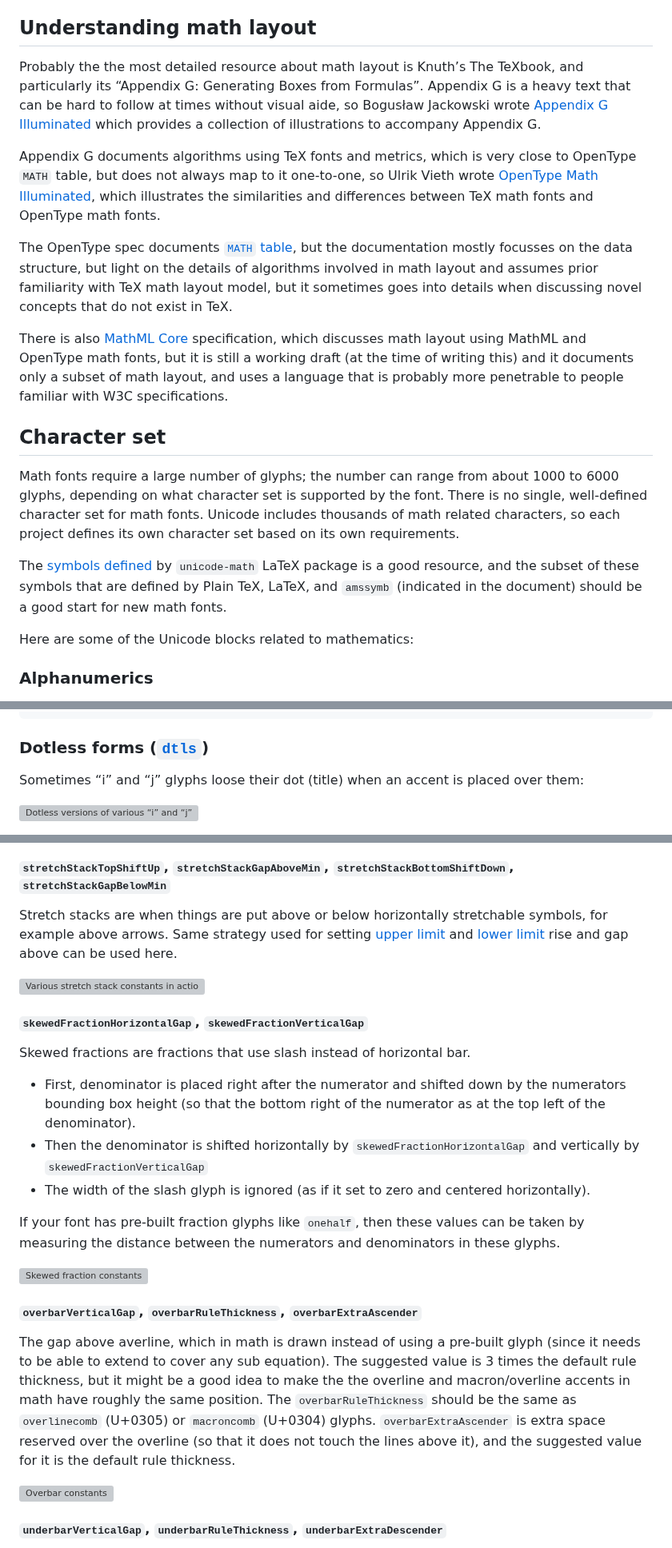
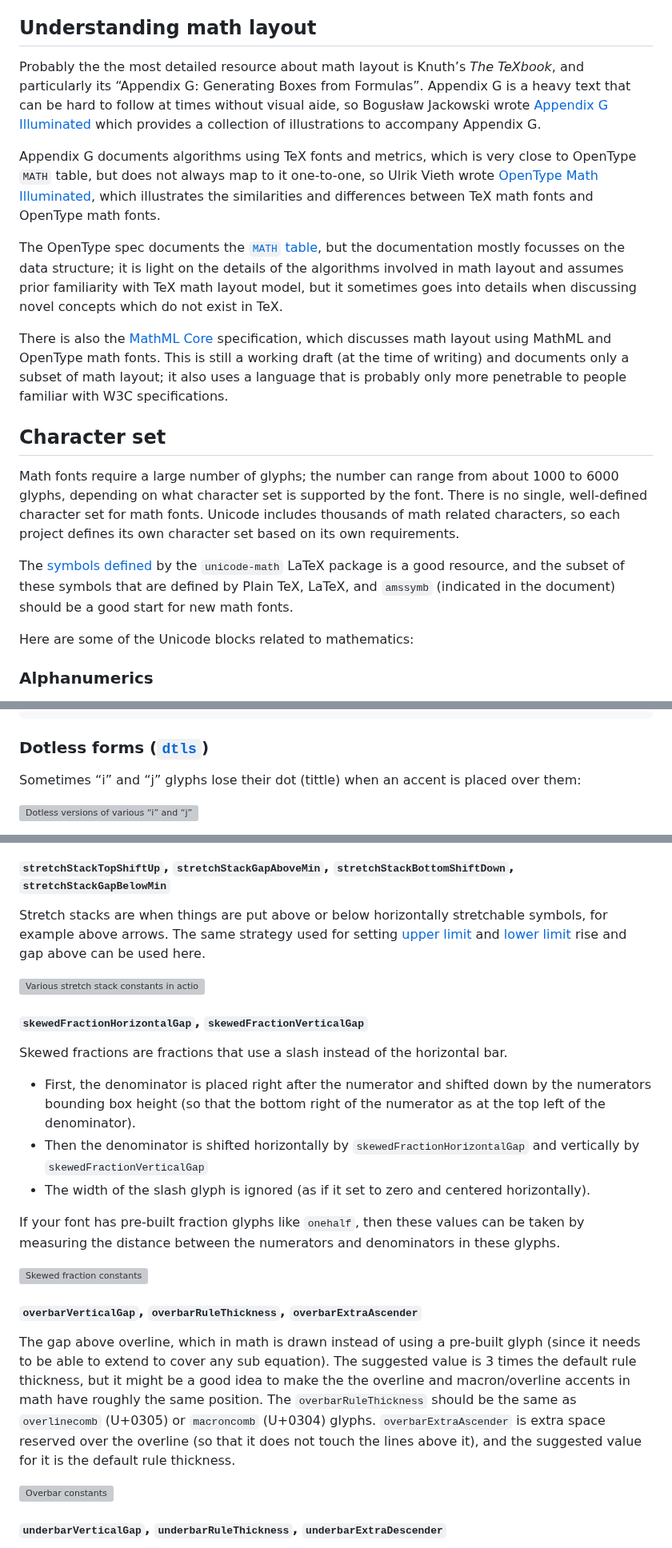
Before and after one commit to notofonts/math, a Markdown page: documentation/building-math-fonts/index.md, 3 parts joined by grey strips. Shown at 80% size. GitHub-like rendering; grey boxes are pictures that could not be loaded.

````diff
--- a/documentation/building-math-fonts/index.md
+++ b/documentation/building-math-fonts/index.md
@@ -4,19 +4,19 @@ Math typesetting is different to regular text typesetting, for two main reasons:
 In OpenType math typesetting, instead of multiple fonts, all symbols are contained in a single font; the various “font styles” use dedicated Unicode math alphanumerics codepoints; and all the additional glyphs required (for example, superscripts and subscripts and variant sized versions of glyphs) are included in the same font. OpenType also introduced a new `MATH` table that stores various special parameters for typesetting math (*math constants*) and math-specific metrics, as well as a few registered feature tags to enable math-specific glyph substitutions. We will discuss more about both of these aspects below.
 
 ## Understanding math layout
-Probably the the most detailed resource about math layout is Knuth’s The TeXbook, and particularly its “Appendix G: Generating Boxes from Formulas”. Appendix G is a heavy text that can be hard to follow at times without visual aide, so Bogusław Jackowski wrote [Appendix G Illuminated](https://tug.org/TUGboat/tb27-1/tb86jackowski.pdf) which provides a collection of illustrations to accompany Appendix G.
+Probably the the most detailed resource about math layout is Knuth’s *The TeXbook*, and particularly its “Appendix G: Generating Boxes from Formulas”. Appendix G is a heavy text that can be hard to follow at times without visual aide, so Bogusław Jackowski wrote [Appendix G Illuminated](https://tug.org/TUGboat/tb27-1/tb86jackowski.pdf) which provides a collection of illustrations to accompany Appendix G.
 
 Appendix G documents algorithms using TeX fonts and metrics, which is very close to OpenType `MATH` table, but does not always map to it one-to-one, so Ulrik Vieth wrote [OpenType Math Illuminated](https://www.tug.org/~vieth/papers/bachotex2009/ot-math-paper.pdf), which illustrates the similarities and differences
 between TeX math fonts and OpenType math fonts.
 
-The OpenType spec documents [`MATH` table](https://learn.microsoft.com/en-us/typography/opentype/spec/math), but the documentation mostly focusses on the data structure, but light on the details of algorithms involved in math layout and assumes prior familiarity with TeX math layout model, but it sometimes goes into details when discussing novel concepts that do not exist in TeX.
+The OpenType spec documents the [`MATH` table](https://learn.microsoft.com/en-us/typography/opentype/spec/math), but the documentation mostly focusses on the data structure; it is light on the details of the algorithms involved in math layout and assumes prior familiarity with TeX math layout model, but it sometimes goes into details when discussing novel concepts which do not exist in TeX.
 
-There is also [MathML Core](https://www.w3.org/TR/mathml-core/) specification, which discusses math layout using MathML and OpenType math fonts, but it is still a working draft (at the time of writing this) and it documents only a subset of math layout, and uses a language that is probably more penetrable to people familiar with W3C specifications.
+There is also the [MathML Core](https://www.w3.org/TR/mathml-core/) specification, which discusses math layout using MathML and OpenType math fonts. This is still a working draft (at the time of writing) and documents only a subset of math layout; it also uses a language that is probably only more penetrable to people familiar with W3C specifications.
 
 ## Character set
 Math fonts require a large number of glyphs; the number can range from about 1000 to 6000 glyphs, depending on what character set is supported by the font. There is no single, well-defined character set for math fonts. Unicode includes thousands of math related characters, so each project defines its own character set based on its own requirements.
 
-The [symbols defined](https://texdoc.org/serve/unimath-symbols.pdf/0) by `unicode-math` LaTeX package is a good resource, and the subset of these symbols that are defined by Plain TeX, LaTeX, and `amssymb` (indicated in the document) should be a good start for new math fonts.
+The [symbols defined](https://texdoc.org/serve/unimath-symbols.pdf/0) by the `unicode-math` LaTeX package is a good resource, and the subset of these symbols that are defined by Plain TeX, LaTeX, and `amssymb` (indicated in the document) should be a good start for new math fonts.
 
 Here are some of the Unicode blocks related to mathematics:
 
@@ -116,7 +116,7 @@ sub acutecomb by acutecomb.flac;
 ```
 
 ### Dotless forms ([`dtls`](https://learn.microsoft.com/en-us/typography/opentype/spec/features_ae#dtls))
-Sometimes “i” and “j” glyphs loose their dot (title) when an accent is placed over them:
+Sometimes “i” and “j” glyphs lose their dot (tittle) when an accent is placed over them:
 
 ![Dotless versions of various “i” and “j” glyphs](./dtls.svg)
 
@@ -279,14 +279,14 @@ Stacks are like fractions but without the fraction rule. The shift up and down s
 ![Various stack constants in action](./stack.svg)
 
 #### `stretchStackTopShiftUp`, `stretchStackGapAboveMin`, `stretchStackBottomShiftDown`, `stretchStackGapBelowMin`
-Stretch stacks are when things are put above or below horizontally stretchable symbols, for example above arrows. Same strategy used for setting [upper limit](#upperlimitgapmin-upperlimitbaselineriseminn) and [lower limit](#lowerlimitgapmin-lowerlimitbaselinedropmin) rise and gap above can be used here.
+Stretch stacks are when things are put above or below horizontally stretchable symbols, for example above arrows. The same strategy used for setting [upper limit](#upperlimitgapmin-upperlimitbaselineriseminn) and [lower limit](#lowerlimitgapmin-lowerlimitbaselinedropmin) rise and gap above can be used here.
 
 ![Various stretch stack constants in action](./stretchstack.svg)
 
 #### `skewedFractionHorizontalGap`, `skewedFractionVerticalGap`
-Skewed fractions are fractions that use slash instead of horizontal bar.
+Skewed fractions are fractions that use a slash instead of the horizontal bar.
 
-* First, denominator is placed right after the numerator and shifted down by the numerators bounding box height (so that the bottom right of the numerator as at the top left of the denominator).
+* First, the denominator is placed right after the numerator and shifted down by the numerators bounding box height (so that the bottom right of the numerator as at the top left of the denominator).
 * Then the denominator is shifted horizontally by `skewedFractionHorizontalGap` and vertically by `skewedFractionVerticalGap`
 * The width of the slash glyph is ignored (as if it set to zero and centered horizontally).
 
@@ -295,7 +295,7 @@ If your font has pre-built fraction glyphs like `onehalf`, then these values can
 ![Skewed fraction constants](./skewedfraction.svg)
 
 #### `overbarVerticalGap`, `overbarRuleThickness`, `overbarExtraAscender`
-The gap above averline, which in math is drawn instead of using a pre-built glyph (since it needs to be able to extend to cover any sub equation). The suggested value is 3 times the default rule thickness, but it might be a good idea to make the the overline and macron/overline accents in math have roughly the same position. The `overbarRuleThickness` should be the same as `overlinecomb` (U+0305) or `macroncomb` (U+0304) glyphs. `overbarExtraAscender` is extra space reserved over the overline (so that it does not touch the lines above it), and the suggested value for it is the default rule thickness.
+The gap above overline, which in math is drawn instead of using a pre-built glyph (since it needs to be able to extend to cover any sub equation). The suggested value is 3 times the default rule thickness, but it might be a good idea to make the the overline and macron/overline accents in math have roughly the same position. The `overbarRuleThickness` should be the same as `overlinecomb` (U+0305) or `macroncomb` (U+0304) glyphs. `overbarExtraAscender` is extra space reserved over the overline (so that it does not touch the lines above it), and the suggested value for it is the default rule thickness.
 
 ![Overbar constants](./overline.svg)
 
````
Also changed, not shown: other parts of documentation/building-math-fonts/index.md (+33 -33 lines).
